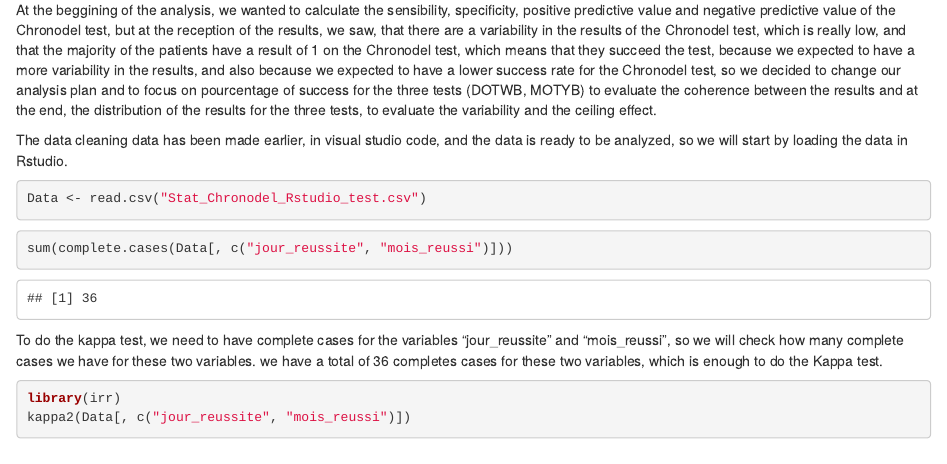
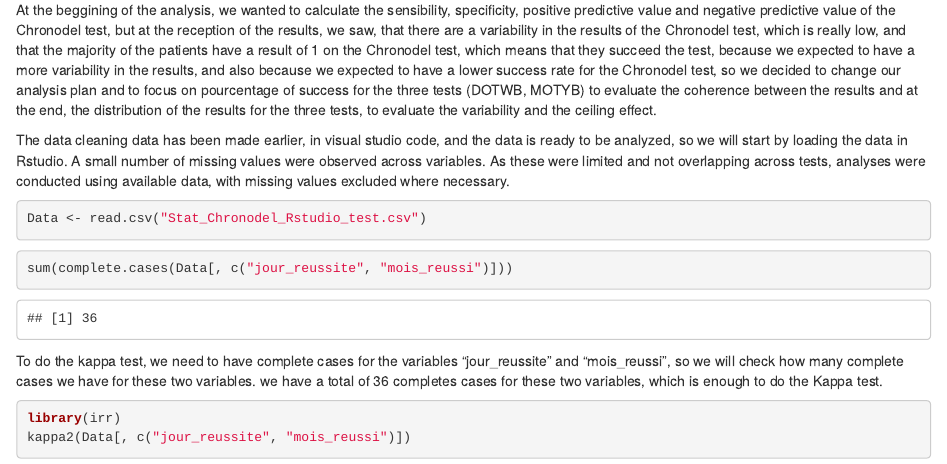
Before and after one commit to nicolasjumel/Stat-Chronodel-Rstudio-VSC-Nicolas-Jumel, an R Markdown document (Stats Chronodel Rstudio.Rmd): the page in a window 1100 px wide, from 250 px down. Rendered offline with R 4.5, knitr and Pandoc, with nearby package versions; some code elsewhere in the file could not run offline.

Commit message:
Update Stats Chronodel Rstudio.Rmd

````diff
--- a/Stats Chronodel Rstudio.Rmd
+++ b/Stats Chronodel Rstudio.Rmd
@@ -10,7 +10,7 @@ The project that I am working on is to analyze the data of the Chronodel test, w
 
 At the beggining of the analysis, we wanted to calculate the sensibility, specificity, positive predictive value and negative predictive value of the Chronodel test, but at the reception of the results, we saw, that there are a variability in the results of the Chronodel test, which is really low, and that the majority of the patients have a result of 1 on the Chronodel test, which means that they succeed the test, because we expected to have a more variability in the results, and also because we expected to have a lower success rate for the Chronodel test, so we decided to change our analysis plan and to focus on pourcentage of success for the three tests (DOTWB, MOTYB) to evaluate the coherence between the results and at the end, the distribution of the results for the three tests, to evaluate the variability and the ceiling effect.
 
-The data cleaning data has been made earlier, in visual studio code, and the data is ready to be analyzed, so we will start by loading the data in Rstudio.
+The data cleaning data has been made earlier, in visual studio code, and the data is ready to be analyzed, so we will start by loading the data in Rstudio. A small number of missing values were observed across variables. As these were limited and not overlapping across tests, analyses were conducted using available data, with missing values excluded where necessary.
 
 ```{r}
 Data <- read.csv("Stat_Chronodel_Rstudio_test.csv")
````
